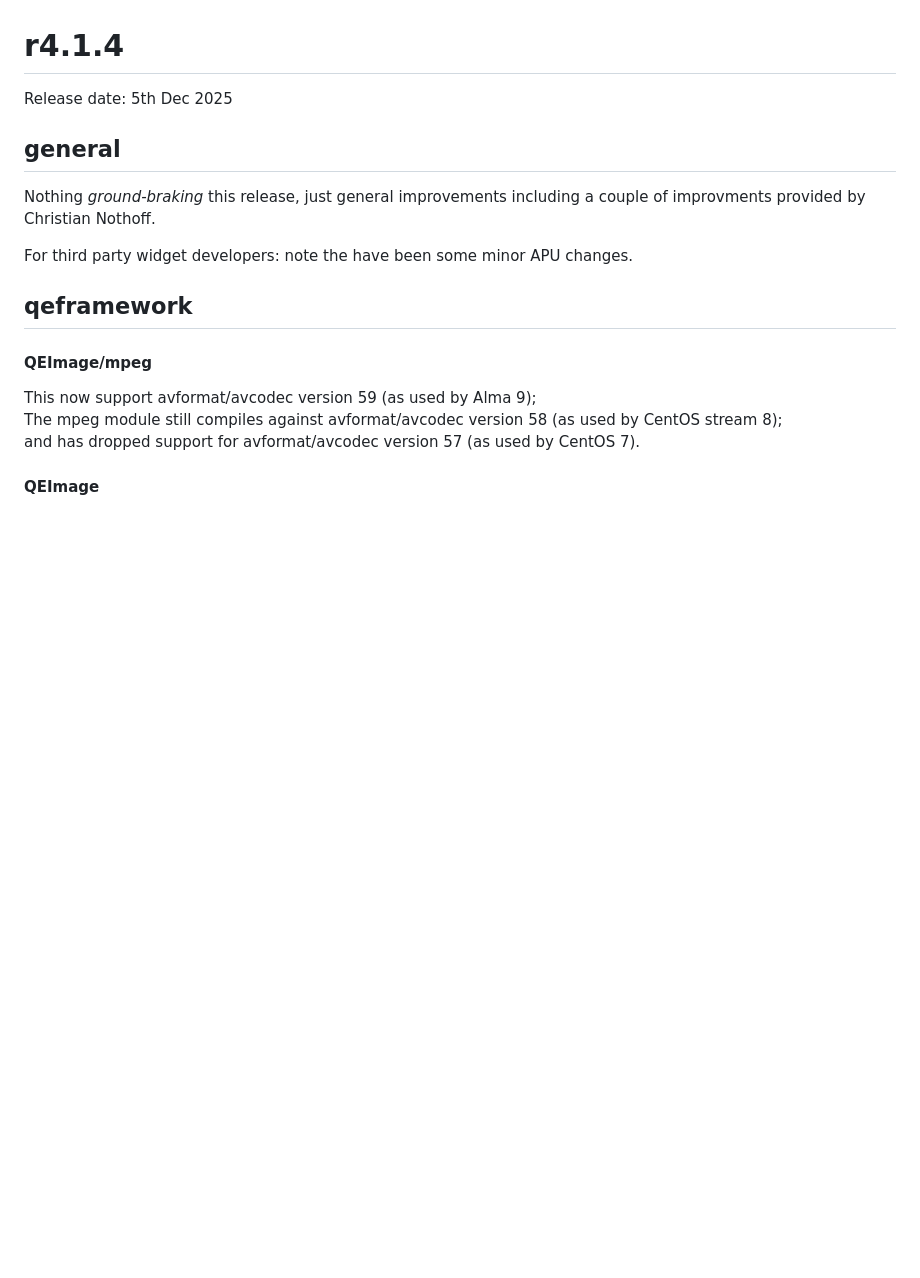
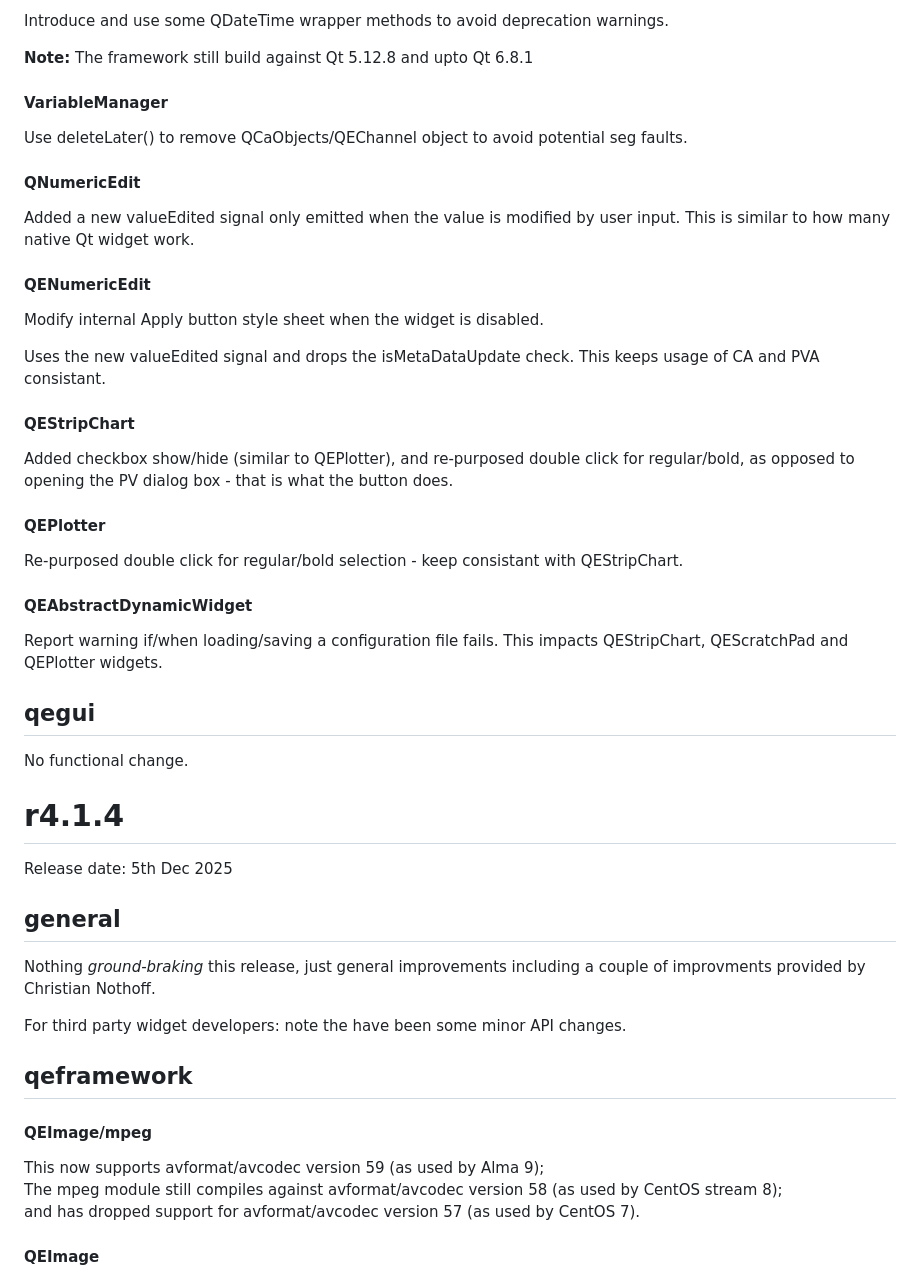
Before and after one commit to qtepics/qtepics.github.io, a Markdown page: release_notes.md, the part around one of its changes. Rendered like a GitHub page; blank space fills up the shorter version.

Commit message:
Documentation prep for release 4.1.5

```diff
--- a/release_notes.md
+++ b/release_notes.md
@@ -11,3 +91,44 @@
+Introduce and use some QDateTime wrapper methods to avoid deprecation warnings.
+
+__Note:__ The framework still build against Qt 5.12.8 and upto Qt 6.8.1
+
+
+#### VariableManager
+
+Use deleteLater() to remove QCaObjects/QEChannel object to avoid potential seg faults.
+
+
+#### QNumericEdit
+
+Added a new valueEdited signal only emitted when the value is modified by user input.
+This is similar to how many native Qt widget work.
+
+#### QENumericEdit
+
+Modify internal Apply button style sheet when the widget is disabled.
+
+Uses the new valueEdited signal and drops the isMetaDataUpdate check.
+This keeps usage of CA and PVA consistant.
+
+#### QEStripChart
+
+Added checkbox show/hide (similar to QEPlotter), and re-purposed double click
+for regular/bold, as opposed to opening the PV dialog box - that is what the
+button does.
+
+#### QEPlotter
+
+Re-purposed double click for regular/bold selection - keep consistant
+with QEStripChart.
+
+#### QEAbstractDynamicWidget
+
+Report warning if/when loading/saving a configuration file fails.
+This impacts QEStripChart, QEScratchPad and QEPlotter widgets.
+
+## <span style='color:#006666'>qegui</span>
+
+No functional change.
 
 # <a name="r4.1.4"></a><span style='color:#006666'>r4.1.4</span>
 
@@ -18,13 +139,13 @@ Release date: 5th Dec 2025
 Nothing _ground-braking_ this release, just general improvements including a couple
 of improvments provided by Christian Nothoff.
 
-For third party widget developers: note the have been some minor APU changes.
+For third party widget developers: note the have been some minor API changes.
 
 ## <span style='color:#006666'>qeframework</span>
 
 #### QEImage/mpeg
 
-This now support avformat/avcodec version 59 (as used by Alma 9);<br>
+This now supports avformat/avcodec version 59 (as used by Alma 9);<br>
 The mpeg module still compiles against avformat/avcodec version 58 (as used by CentOS stream 8);<br>
 and has dropped support for avformat/avcodec version 57 (as used by CentOS 7).
 
```
Also changed, not shown: other parts of release_notes.md (+81 -1 lines), index.md (+3 -14 lines), 1 other file.
